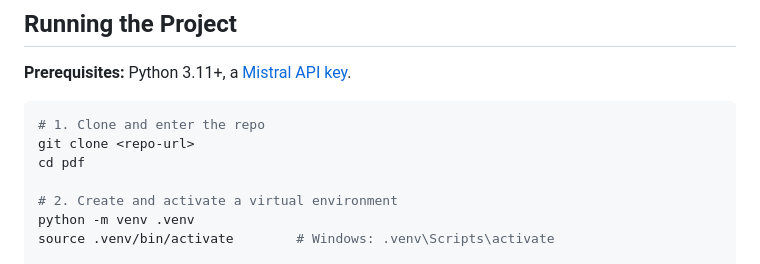
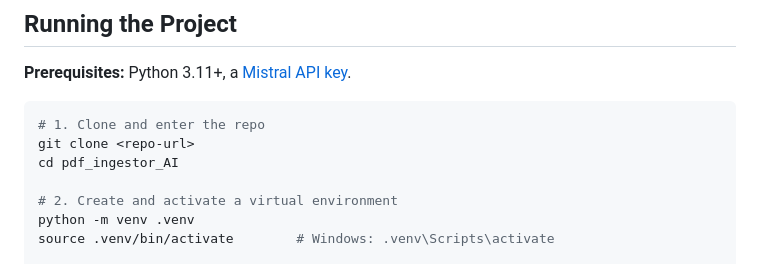
Before and after one commit to Linda0840/stack_ai_technical, a Markdown page: README.md, the part around the change. Rendered like a GitHub page.

Commit message:
Update directory name in README instructions

````diff
--- a/README.md
+++ b/README.md
@@ -178,7 +178,7 @@ Full interactive documentation is available at `http://localhost:8000/docs` (Swa
 ```bash
 # 1. Clone and enter the repo
 git clone <repo-url>
-cd pdf
+cd pdf_ingestor_AI
 
 # 2. Create and activate a virtual environment
 python -m venv .venv
````
